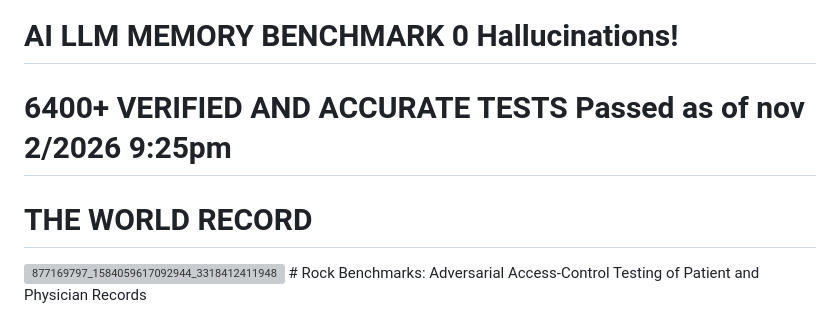
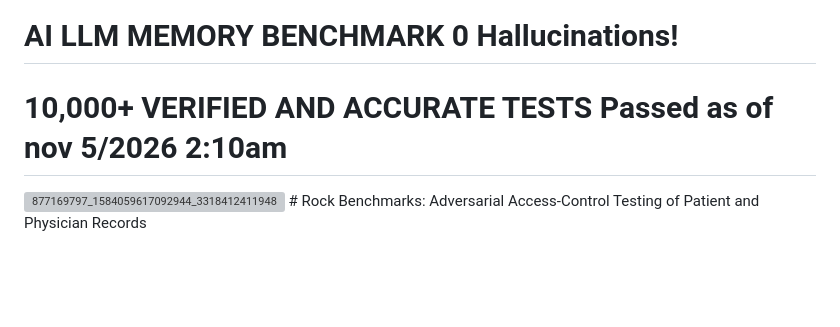
Before and after one commit to ryanjordan11/the-rock-benchmark, a Markdown page: README.md, the part around the change. Rendered like a GitHub page; blank space fills up the shorter version; grey boxes are pictures that could not be loaded.

Commit message:
Update verified tests count in README

```diff
--- a/README.md
+++ b/README.md
@@ -1,7 +1,6 @@
 
 # AI LLM MEMORY BENCHMARK 0 Hallucinations!
-# 6400+ VERIFIED AND ACCURATE TESTS Passed as of nov 2/2026 9:25pm
-# THE WORLD RECORD
+# 10,000+ VERIFIED AND ACCURATE TESTS Passed as of nov 5/2026 2:10am
 
 <img width="2240" height="1120" alt="877169797_1584059617092944_3318412411948470784_n" src="https://github.com/user-attachments/assets/96eecbc8-4f49-4e01-ab2f-774acff6765d" />
 # Rock Benchmarks: Adversarial Access-Control Testing of Patient and Physician Records
```
